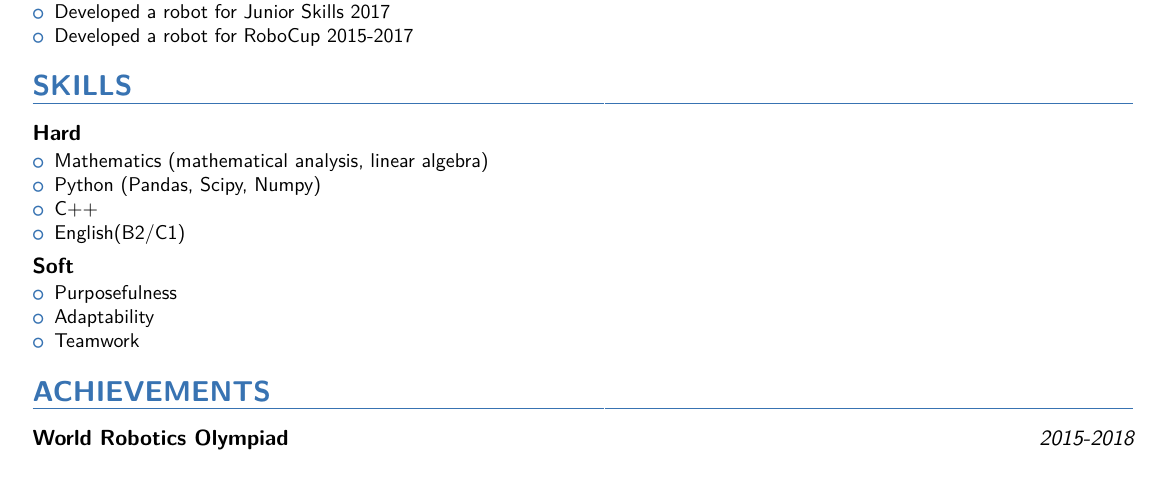
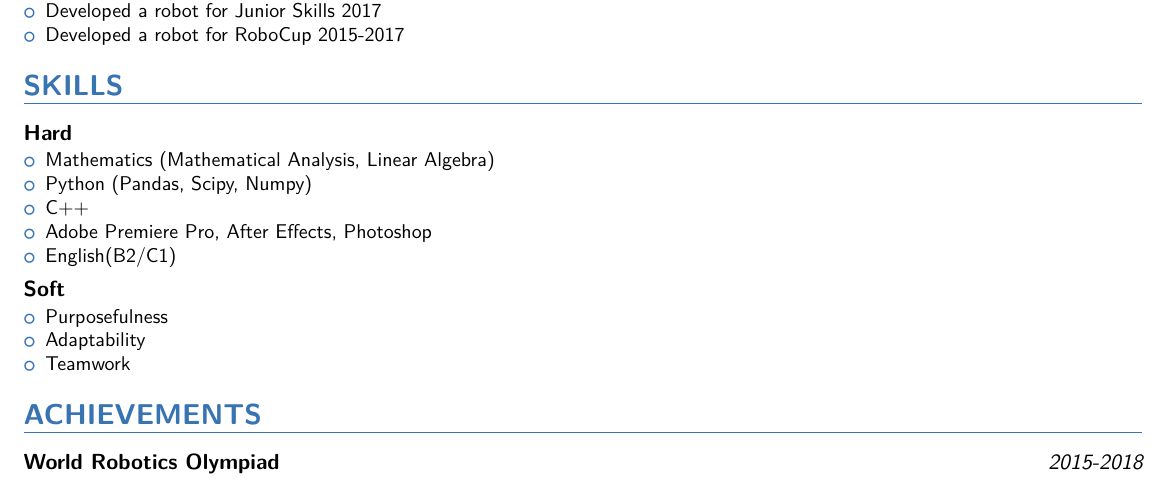
Before and after one commit to alievgithub/aliev_github, a LaTeX CV (CV/main.tex): part of the page, cut so that both start at the same text. The pictures show the PDF file CV/CV.pdf that the author committed with the source.

Commit message:
Added Adobe

```diff
--- a/CV/main.tex
+++ b/CV/main.tex
@@ -143,9 +143,10 @@
 
 {\customcvproject{Hard}{}
   {\begin{itemize}
-    \item Mathematics (mathematical analysis, linear algebra)
+    \item Mathematics (Mathematical Analysis, Linear Algebra)
     \item Python (Pandas, Scipy, Numpy)
     \item C++
+    \item Adobe Premiere Pro, After Effects, Photoshop
     \item English(B2/C1)
   \end{itemize}
   }
```
Also changed, not shown: CV/CV.pdf, CV/main.tex (2 more changed lines).
